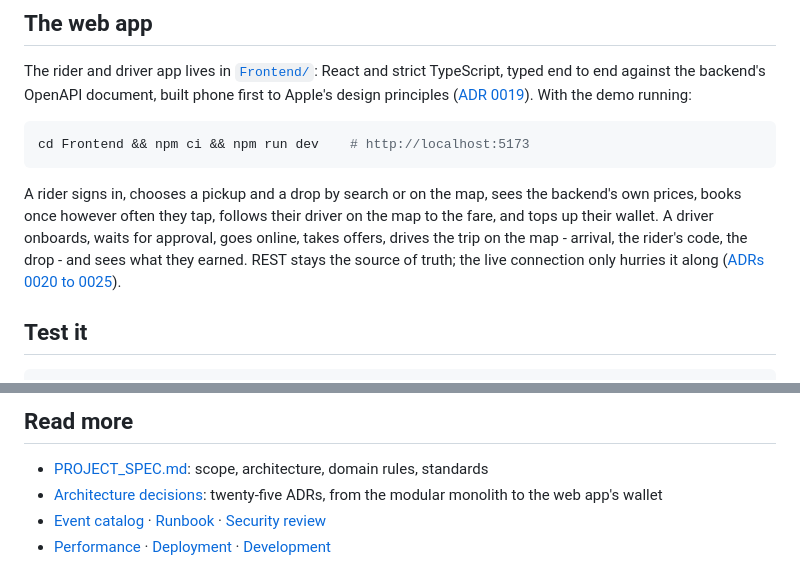
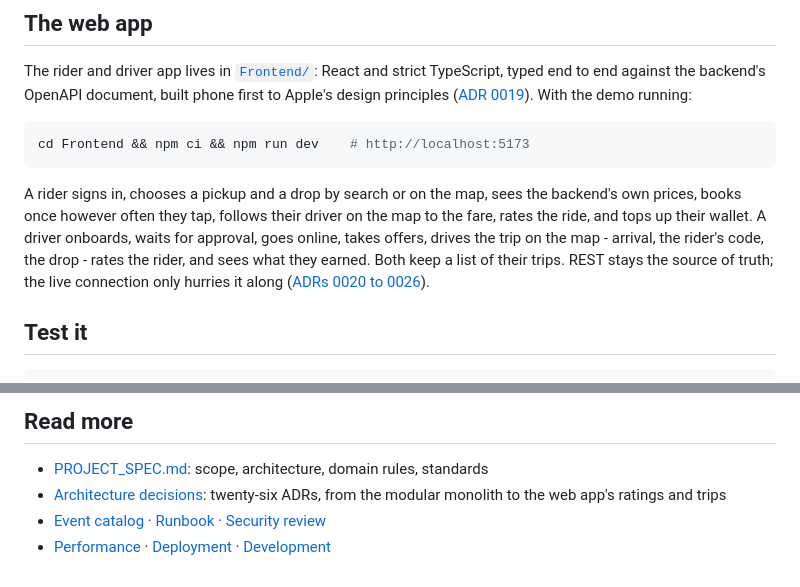
Before and after one commit to Ayushraj06-bit/TripEngine, a Markdown page: README.md, 2 parts joined by grey strips. Drawn GitHub-style.

````diff
--- a/README.md
+++ b/README.md
@@ -146,10 +146,11 @@ cd Frontend && npm ci && npm run dev    # http://localhost:5173
 ```
 
 A rider signs in, chooses a pickup and a drop by search or on the map, sees the backend's own
-prices, books once however often they tap, follows their driver on the map to the fare, and tops
-up their wallet. A driver onboards, waits for approval, goes online, takes offers, drives the trip
-on the map - arrival, the rider's code, the drop - and sees what they earned. REST stays the source of
-truth; the live connection only hurries it along ([ADRs 0020 to 0025](docs/adr/)).
+prices, books once however often they tap, follows their driver on the map to the fare, rates
+the ride, and tops up their wallet. A driver onboards, waits for approval, goes online, takes
+offers, drives the trip on the map - arrival, the rider's code, the drop - rates the rider, and sees
+what they earned. Both keep a list of their trips. REST stays the source of
+truth; the live connection only hurries it along ([ADRs 0020 to 0026](docs/adr/)).
 
 ## Test it
 
@@ -166,7 +167,7 @@ and the end-to-end, chaos and demo runs every night.
 ## Read more
 
 - [PROJECT_SPEC.md](PROJECT_SPEC.md): scope, architecture, domain rules, standards
-- [Architecture decisions](docs/adr/): twenty-five ADRs, from the modular monolith to the web app's
-  wallet
+- [Architecture decisions](docs/adr/): twenty-six ADRs, from the modular monolith to the web app's
+  ratings and trips
 - [Event catalog](docs/events.md) · [Runbook](docs/runbook.md) · [Security review](docs/security.md)
 - [Performance](docs/performance.md) · [Deployment](docs/deploy.md) · [Development](docs/development.md)
````
Also changed, not shown: docs/adr/0019-web-client.md (+2 -0 lines), docs/adr/0026-ratings-and-trips-in-the-web-app.md (added, +54 -0 lines).
